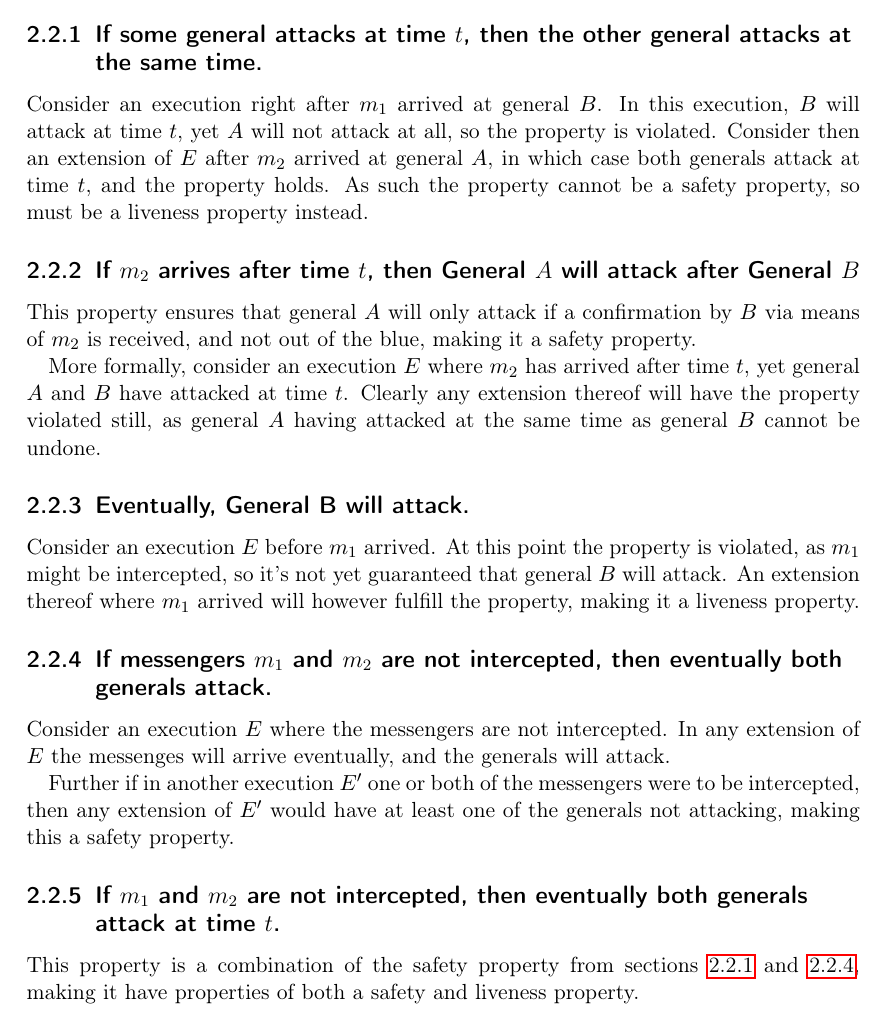
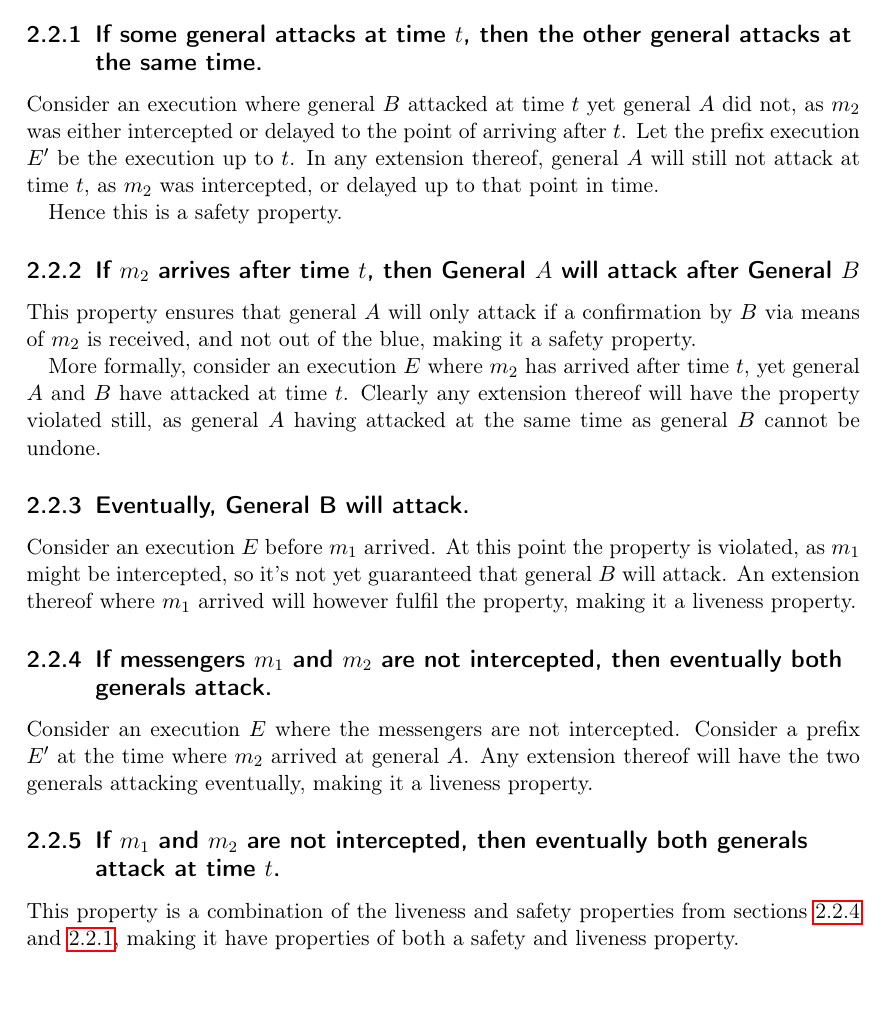
Before and after one commit to Lavode/41102-distributed-algorithms, a LaTeX problem sheet (exercises/series_2/series.tex): part of page 6 of 7, cut so that both start at the same text. Compiled offline with pdfLaTeX.

Commit message:
Fix issues with exercise 2.2.

```diff
--- a/exercises/series_2/series.tex
+++ b/exercises/series_2/series.tex
@@ -258,14 +258,15 @@ the requested properties:
 \label{seq:safety_liveness}
 
 \subsection{If some general attacks at time $t$, then the other general attacks at the same time.}
-\label{seq:liveness_property}
+\label{seq:safety_property}
 
-Consider an execution right after $m_1$ arrived at general $B$. In this
-execution, $B$ will attack at time $t$, yet $A$ will not attack at all, so the
-property is violated. Consider then an extension of $E$ after $m_2$ arrived at
-general $A$, in which case both generals attack at time $t$, and the property
-holds. As such the property cannot be a safety property, so must be a liveness
-property instead.
+Consider an execution where general $B$ attacked at time $t$ yet general $A$
+did not, as $m_2$ was either intercepted or delayed to the point of arriving
+after $t$. Let the prefix execution $E'$ be the execution up to $t$. In any
+extension thereof, general $A$ will still not attack at time $t$, as $m_2$ was
+intercepted, or delayed up to that point in time.
+
+Hence this is a safety property.
 
 \subsection{If $m_2$ arrives after time $t$, then General $A$ will attack after General $B$}
 \label{seq:no_unconfirmed_attack_safety}
@@ -284,22 +285,19 @@ at the same time as general $B$ cannot be undone.
 Consider an execution $E$ before $m_1$ arrived. At this point the property is
 violated, as $m_1$ might be intercepted, so it's not yet guaranteed that
 general $B$ will attack. An extension thereof where $m_1$ arrived will however
-fulfill the property, making it a liveness property.
+fulfil the property, making it a liveness property.
 
 \subsection{If messengers $m_1$ and $m_2$ are not intercepted, then eventually both generals attack.}
-\label{seq:safety_property}
+\label{seq:liveness_property}
 
-Consider an execution $E$ where the messengers are not intercepted. In any
-extension of $E$ the messenges will arrive eventually, and the generals will
-attack.
-
-Further if in another execution $E'$ one or both of the messengers were to be
-intercepted, then any extension of $E'$ would have at least one of the generals
-not attacking, making this a safety property.
+Consider an execution $E$ where the messengers are not intercepted. Consider a
+prefix $E'$ at the time where $m_2$ arrived at general $A$. Any extension
+thereof will have the two generals attacking eventually, making it a liveness
+property.
 
 \subsection{If $m_1$ and $m_2$ are not intercepted, then eventually both generals attack at time $t$.}
 
-This property is a combination of the safety property from sections
+This property is a combination of the liveness and safety properties from sections
 \ref{seq:liveness_property} and \ref{seq:safety_property}, making it have
 properties of both a safety and liveness property.
 
```
